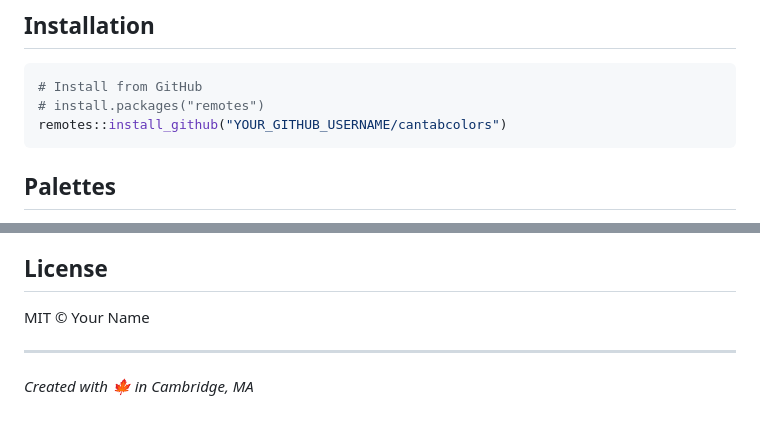
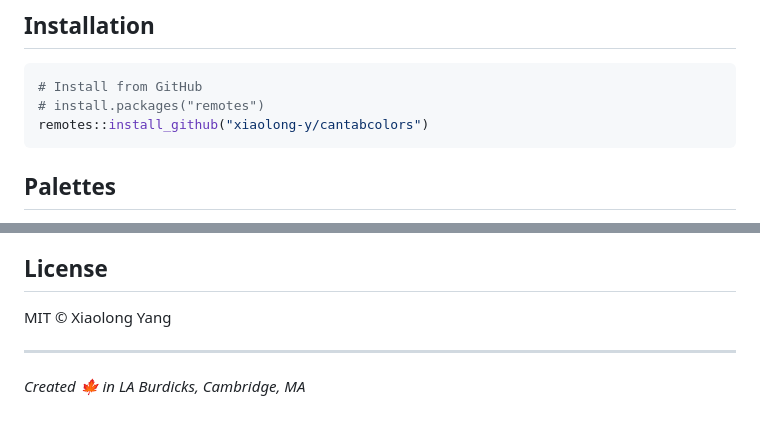
Before and after one commit to xiaolong-y/cambridgema, a Markdown page: README.md, 2 parts joined by grey strips. GitHub-like rendering.

````diff
--- a/README.md
+++ b/README.md
@@ -14,7 +14,7 @@ Beautiful, natural color palettes inspired by the flora and seasons of Cambridge
 ```r
 # Install from GitHub
 # install.packages("remotes")
-remotes::install_github("YOUR_GITHUB_USERNAME/cantabcolors")
+remotes::install_github("xiaolong-y/cantabcolors")
 ```
 
 ## Palettes
@@ -371,8 +371,8 @@ Color palettes are inspired by the native and commonly observed plant species th
 
 ## License
 
-MIT © Your Name
+MIT © Xiaolong Yang
 
 ---
 
-*Created with 🍁 in Cambridge, MA*
+*Created 🍁 in LA Burdicks, Cambridge, MA*
````
